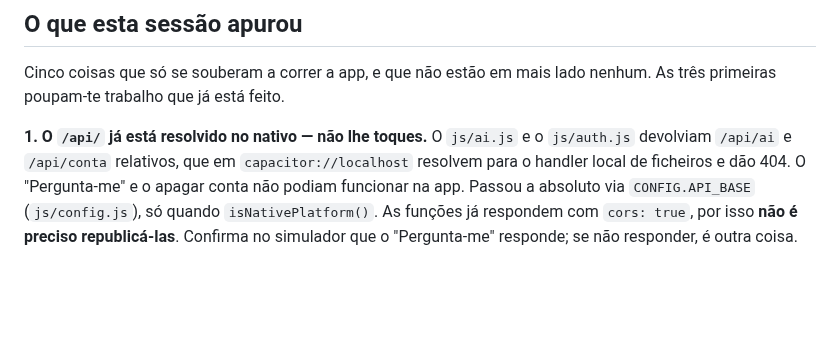
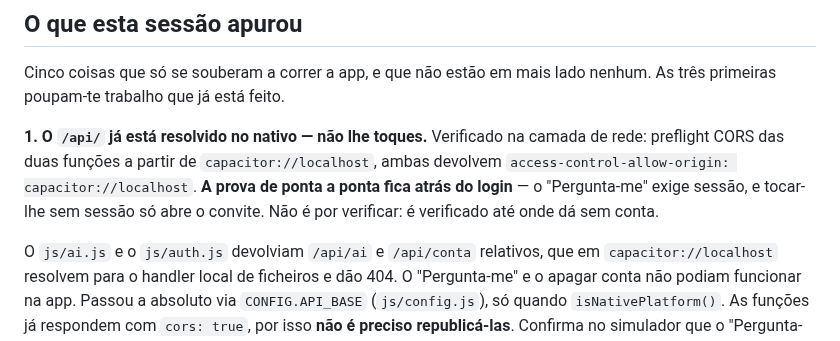
Before and after one commit to pedromouzinho/FoodboxdV2-APP, a Markdown page: HANDOFF-IOS-AGENTE.md, the part around one of its changes. Rendered like a GitHub page; blank space fills up the shorter version.

```diff
--- a/HANDOFF-IOS-AGENTE.md
+++ b/HANDOFF-IOS-AGENTE.md
@@ -442,6 +460,12 @@ Cinco coisas que só se souberam a correr a app, e que não estão em mais lado
 nenhum. As três primeiras poupam-te trabalho que já está feito.
 
 **1. O `/api/` já está resolvido no nativo — não lhe toques.**
+Verificado na camada de rede: preflight CORS das duas funções a partir de
+`capacitor://localhost`, ambas devolvem
+`access-control-allow-origin: capacitor://localhost`. **A prova de ponta a ponta
+fica atrás do login** — o "Pergunta-me" exige sessão, e tocar-lhe sem sessão só
+abre o convite. Não é por verificar: é verificado até onde dá sem conta.
+
 O `js/ai.js` e o `js/auth.js` devolviam `/api/ai` e `/api/conta` relativos, que
 em `capacitor://localhost` resolvem para o handler local de ficheiros e dão 404.
 O "Pergunta-me" e o apagar conta não podiam funcionar na app. Passou a absoluto
```
Also changed, not shown: other parts of HANDOFF-IOS-AGENTE.md (+71 -53 lines).
